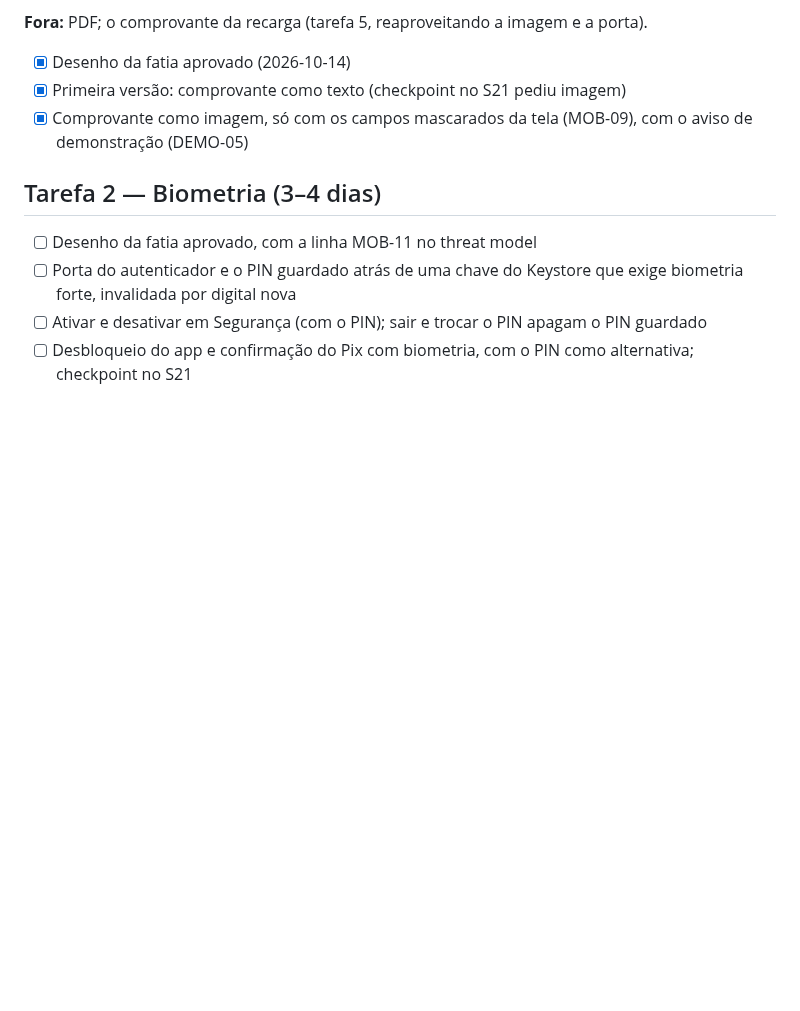
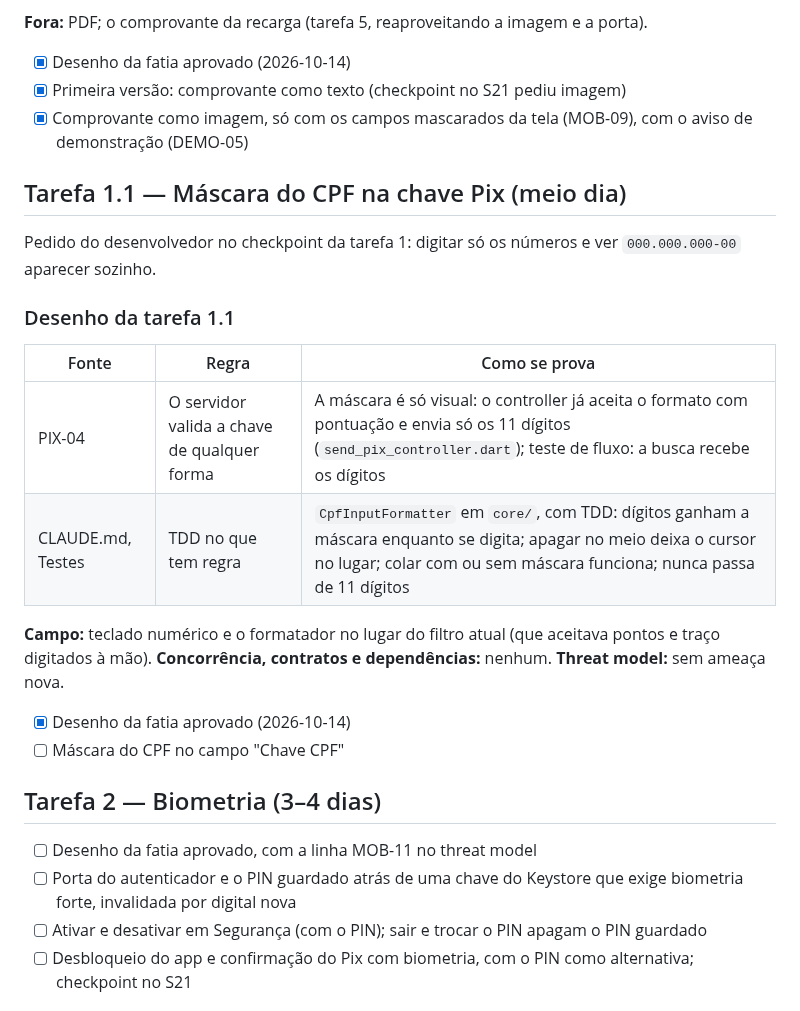
Before and after one commit to renatomf/next-bank, a Markdown page: docs/plans/v1.1.0-produtos-do-dia-a-dia.md, the part around the change. Drawn GitHub-style; blank space fills up the shorter version.

Commit message:
docs: design the CPF mask on the Pix key (v1.1.0, task 1.1)
Co-Authored-By: Claude Opus 5.5 <noreply@anthropic.com>

```diff
--- a/docs/plans/v1.1.0-produtos-do-dia-a-dia.md
+++ b/docs/plans/v1.1.0-produtos-do-dia-a-dia.md
@@ -156,6 +156,22 @@ Nomes provisórios; cada fatia fecha os seus no desenho.
 - [x] Primeira versão: comprovante como texto (checkpoint no S21 pediu imagem)
 - [x] Comprovante como imagem, só com os campos mascarados da tela (MOB-09), com o aviso de demonstração (DEMO-05)
 
+## Tarefa 1.1 — Máscara do CPF na chave Pix (meio dia)
+
+Pedido do desenvolvedor no checkpoint da tarefa 1: digitar só os números e ver `000.000.000-00` aparecer sozinho.
+
+### Desenho da tarefa 1.1
+
+| Fonte | Regra | Como se prova |
+|---|---|---|
+| PIX-04 | O servidor valida a chave de qualquer forma | A máscara é só visual: o controller já aceita o formato com pontuação e envia só os 11 dígitos (`send_pix_controller.dart`); teste de fluxo: a busca recebe os dígitos |
+| CLAUDE.md, Testes | TDD no que tem regra | `CpfInputFormatter` em `core/`, com TDD: dígitos ganham a máscara enquanto se digita; apagar no meio deixa o cursor no lugar; colar com ou sem máscara funciona; nunca passa de 11 dígitos |
+
+**Campo:** teclado numérico e o formatador no lugar do filtro atual (que aceitava pontos e traço digitados à mão). **Concorrência, contratos e dependências:** nenhum. **Threat model:** sem ameaça nova.
+
+- [x] Desenho da fatia aprovado (2026-10-14)
+- [ ] Máscara do CPF no campo "Chave CPF"
+
 ## Tarefa 2 — Biometria (3–4 dias)
 - [ ] Desenho da fatia aprovado, com a linha MOB-11 no threat model
 - [ ] Porta do autenticador e o PIN guardado atrás de uma chave do Keystore que exige biometria forte, invalidada por digital nova
```
